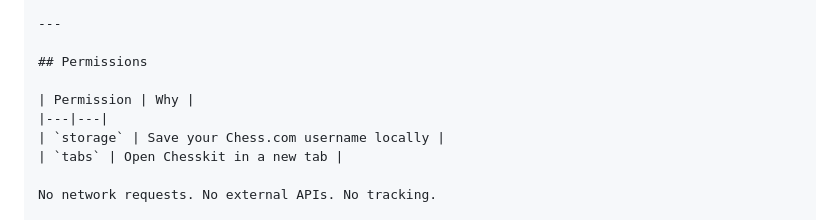
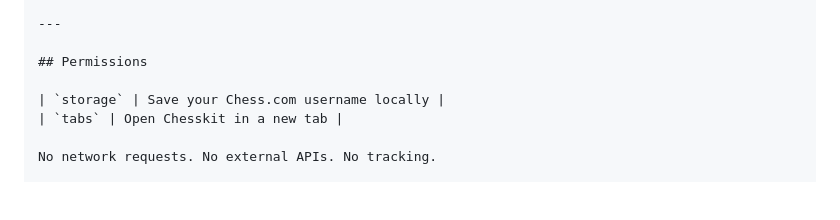
Before and after one commit to FranVault/chesskit-analyzer, a Markdown page: README.md, the part around the change. Drawn GitHub-style; blank space fills up the shorter version.

```diff
--- a/README.md
+++ b/README.md
@@ -84,8 +84,6 @@ chesskit-extension/
 
 ## Permissions
 
-| Permission | Why |
-|---|---|
 | `storage` | Save your Chess.com username locally |
 | `tabs` | Open Chesskit in a new tab |
 
```
